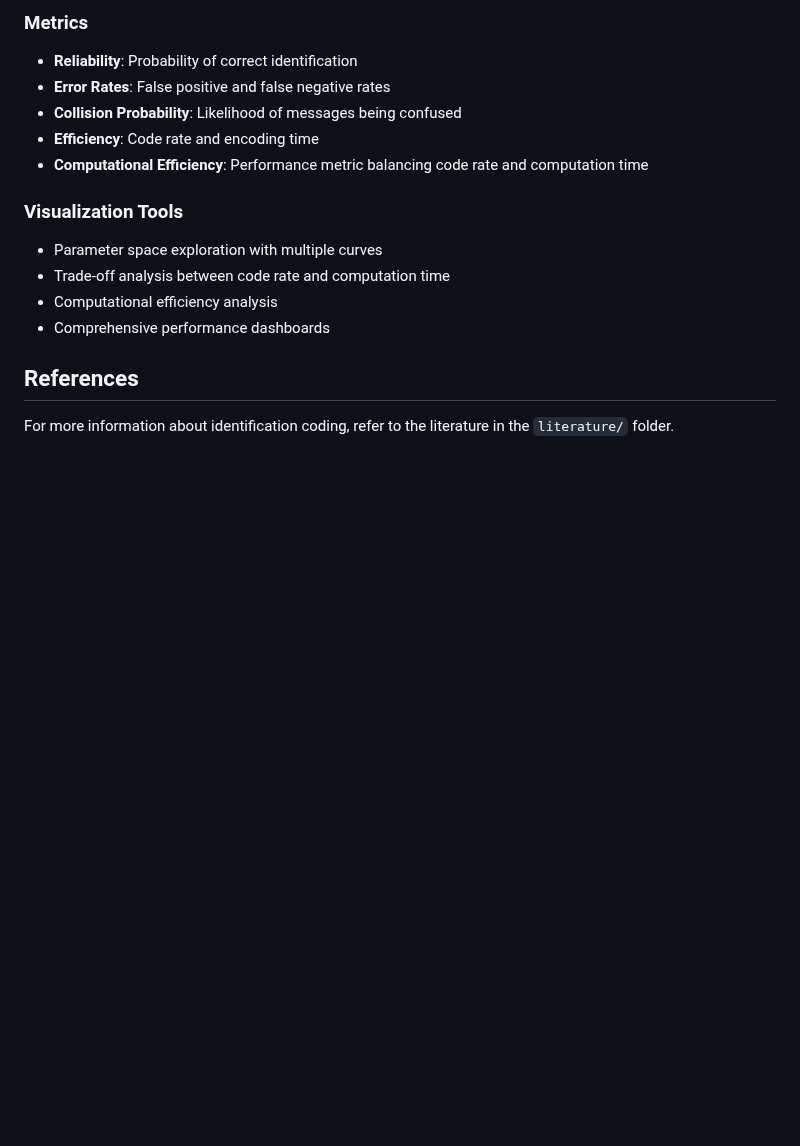
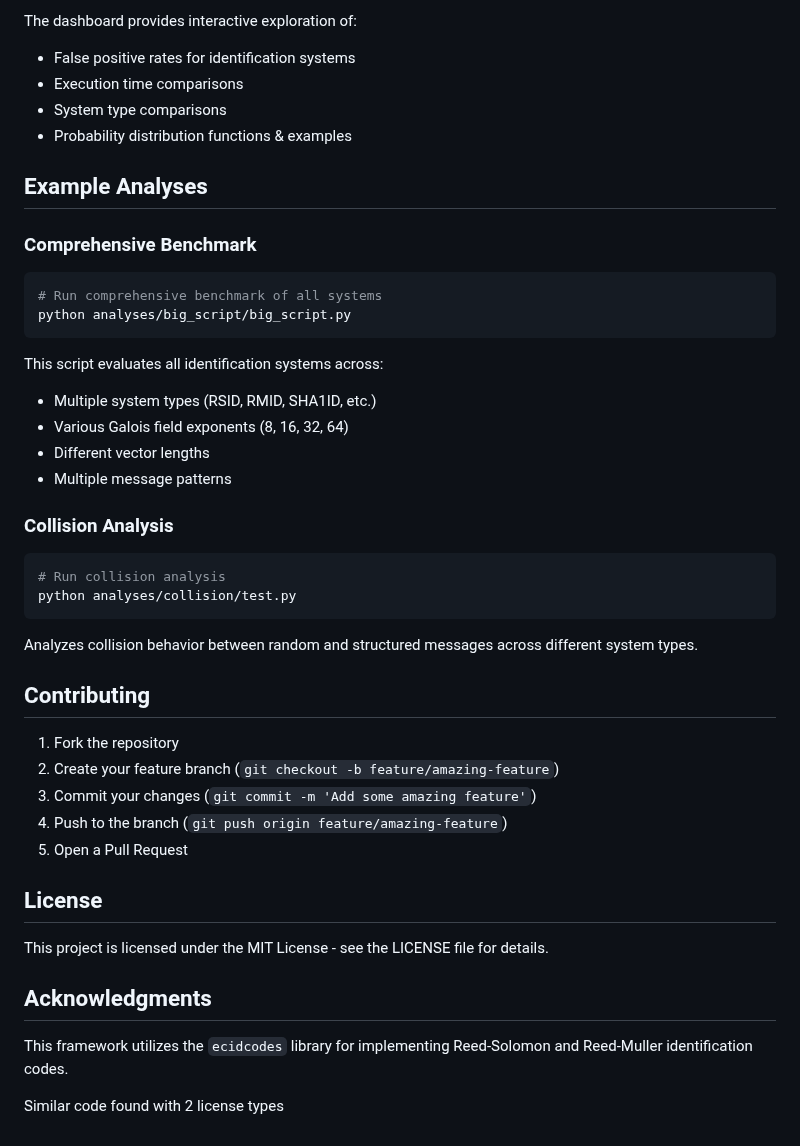
Before and after one commit to niker100/idsys, a Markdown page: README.md, the part around one of its changes. Drawn GitHub-style; blank space fills up the shorter version.

````diff
--- a/README.md
+++ b/README.md
@@ -105,19 +169,48 @@ These scripts generate comprehensive performance visualizations in the respectiv
 
-### Metrics
+The dashboard provides interactive exploration of:
+- False positive rates for identification systems
+- Execution time comparisons
+- System type comparisons
+- Probability distribution functions & examples
 
-- **Reliability**: Probability of correct identification
-- **Error Rates**: False positive and false negative rates
-- **Collision Probability**: Likelihood of messages being confused
-- **Efficiency**: Code rate and encoding time
-- **Computational Efficiency**: Performance metric balancing code rate and computation time
+## Example Analyses
 
-### Visualization Tools
+### Comprehensive Benchmark
 
-- Parameter space exploration with multiple curves
-- Trade-off analysis between code rate and computation time
-- Computational efficiency analysis
-- Comprehensive performance dashboards
+```bash
+# Run comprehensive benchmark of all systems
+python analyses/big_script/big_script.py
+```
 
-## References
+This script evaluates all identification systems across:
+- Multiple system types (RSID, RMID, SHA1ID, etc.)
+- Various Galois field exponents (8, 16, 32, 64)
+- Different vector lengths
+- Multiple message patterns
 
-For more information about identification coding, refer to the literature in the `literature/` folder.
+### Collision Analysis
+
+```bash
+# Run collision analysis
+python analyses/collision/test.py
+```
+
+Analyzes collision behavior between random and structured messages across different system types.
+
+## Contributing
+
+1. Fork the repository
+2. Create your feature branch (`git checkout -b feature/amazing-feature`)
+3. Commit your changes (`git commit -m 'Add some amazing feature'`)
+4. Push to the branch (`git push origin feature/amazing-feature`)
+5. Open a Pull Request
+
+## License
+
+This project is licensed under the MIT License - see the LICENSE file for details.
+
+## Acknowledgments
+
+This framework utilizes the `ecidcodes` library for implementing Reed-Solomon and Reed-Muller identification codes.
+
+Similar code found with 2 license types
````
Also changed, not shown: other parts of README.md (+131 -67 lines).
